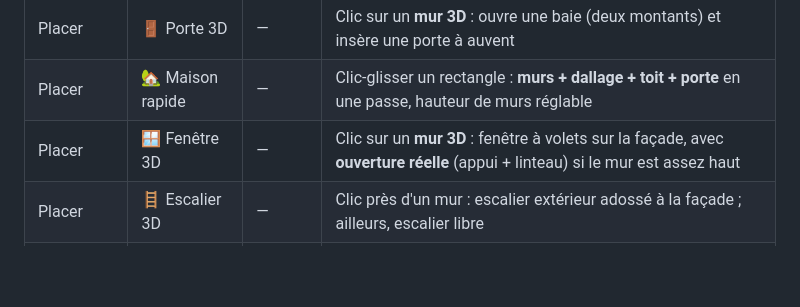
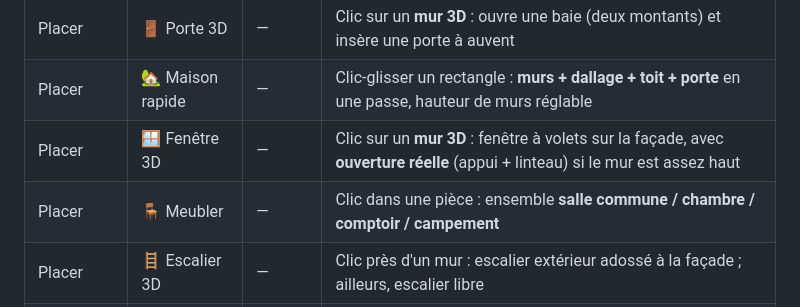
Before and after one commit to Poisson48/OpenQuest_jdr, a Markdown page: docs/MAP_EDITOR.md, the part around the change. GitHub-like rendering; blank space fills up the shorter version.

Commit message:
docs(editeur): restaurer la ligne Meubler et ajouter Escalier 3D

```diff
--- a/docs/MAP_EDITOR.md
+++ b/docs/MAP_EDITOR.md
@@ -229,6 +229,7 @@ clic, le glisser et le relâchement (équivalent des `MouseLogic_*` de Meownopol
 | Placer | 🚪 Porte 3D | — | Clic sur un **mur 3D** : ouvre une baie (deux montants) et insère une porte à auvent |
 | Placer | 🏡 Maison rapide | — | Clic-glisser un rectangle : **murs + dallage + toit + porte** en une passe, hauteur de murs réglable |
 | Placer | 🪟 Fenêtre 3D | — | Clic sur un **mur 3D** : fenêtre à volets sur la façade, avec **ouverture réelle** (appui + linteau) si le mur est assez haut |
+| Placer | 🪑 Meubler | — | Clic dans une pièce : ensemble **salle commune / chambre / comptoir / campement** |
 | Placer | 🪜 Escalier 3D | — | Clic près d'un mur : escalier extérieur adossé à la façade ; ailleurs, escalier libre |
 | Placer | 🪵 Clôture | — | Clic-glisser : clôture modulaire **barrière / clôture basse / palissade** le long du tracé |
 | Placer | 🛤 Chemin | — | Clic-glisser : chemin peint au sol (terre/autre matière), largeur réglable |
```
